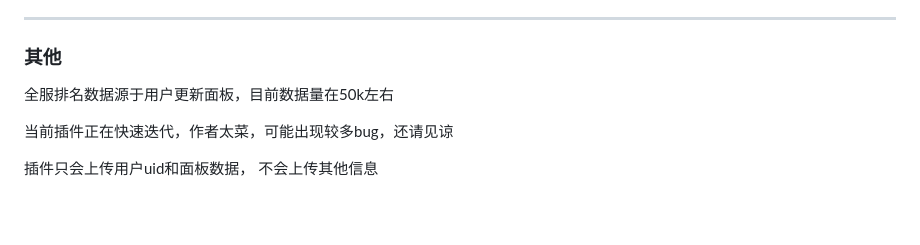
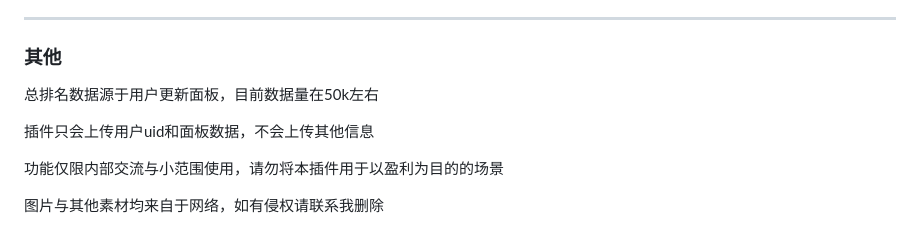
Before and after one commit to NotIvny/ark-plugin, a Markdown page: README.md, the part around the change. GitHub-like rendering; blank space fills up the shorter version.

```diff
--- a/README.md
+++ b/README.md
@@ -122,8 +122,10 @@ src path => dest path <=> dest-backup path
 ---
 ### 其他
 
-全服排名数据源于用户更新面板，目前数据量在50k左右
+总排名数据源于用户更新面板，目前数据量在50k左右
 
-当前插件正在快速迭代，作者太菜，可能出现较多bug，还请见谅
+插件只会上传用户uid和面板数据，不会上传其他信息
 
-插件只会上传用户uid和面板数据， 不会上传其他信息
+功能仅限内部交流与小范围使用，请勿将本插件用于以盈利为目的的场景
+
+图片与其他素材均来自于网络，如有侵权请联系我删除
```
